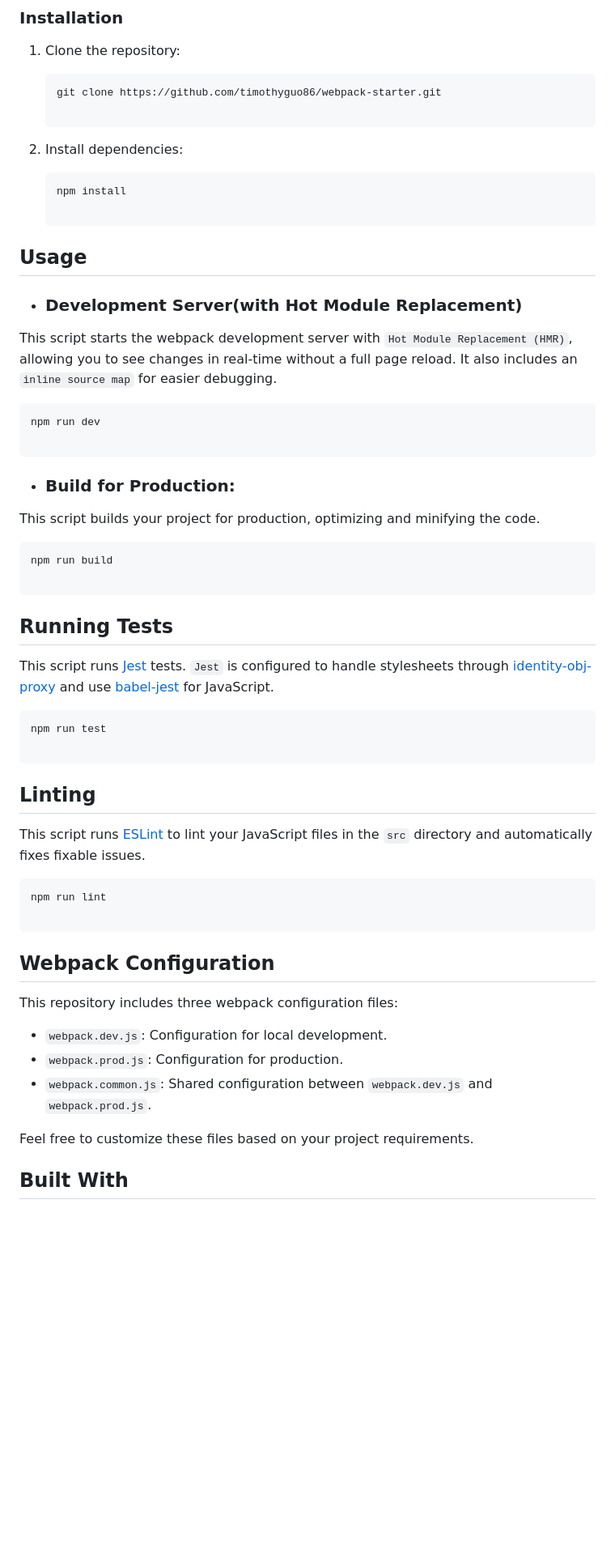
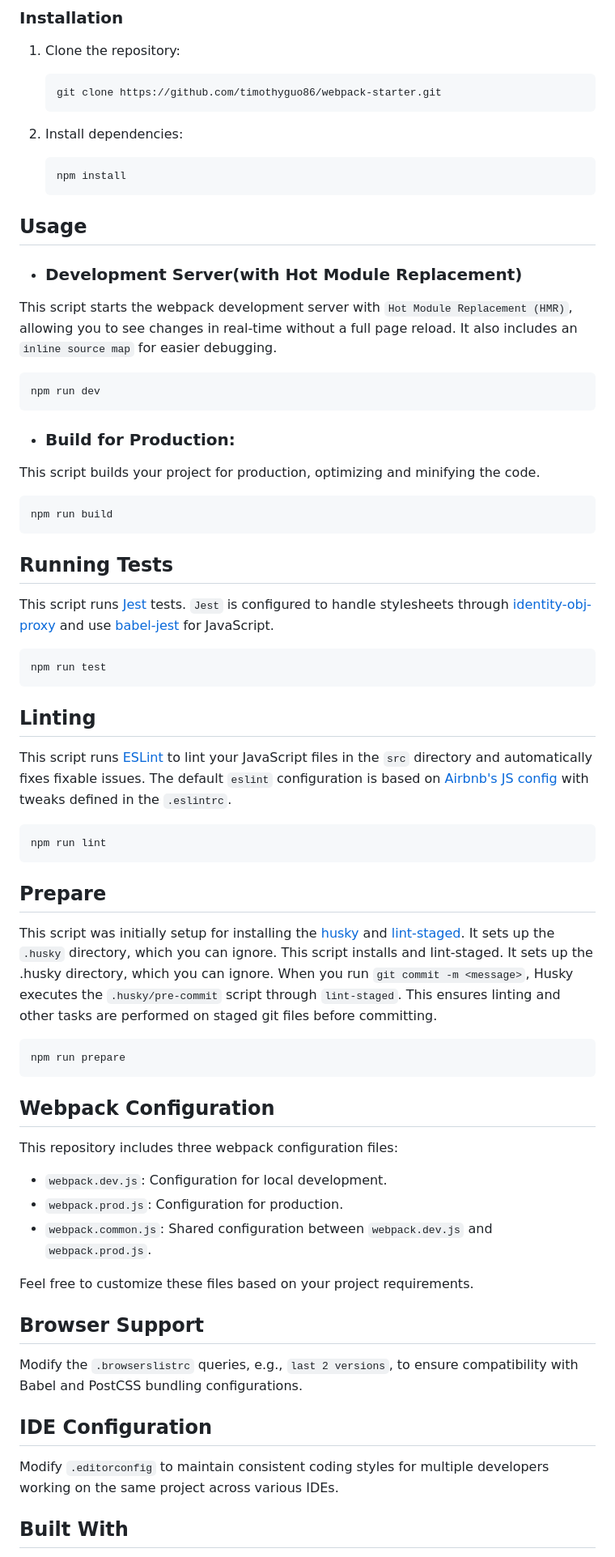
Before and after one commit to timothyguo86/webpack-starter, a Markdown page: README.md, the part around one of its changes. Shown at 81% size. Drawn GitHub-style; blank space fills up the shorter version.

Commit message:
(docs) Updated README.md

````diff
--- a/README.md
+++ b/README.md
@@ -35,14 +37,12 @@ Ensure you have [Node.js](https://nodejs.org/) and [npm](https://www.npmjs.com/)
 
    ```bash
    git clone https://github.com/timothyguo86/webpack-starter.git
-
    ```
 
 2. Install dependencies:
 
    ```bash
    npm install
-
    ```
 
 ## Usage
@@ -53,7 +53,6 @@ This script starts the webpack development server with `Hot Module Replacement (
 
 ```bash
 npm run dev
-
 ```
 
 - ### Build for Production:
@@ -62,7 +61,6 @@ This script builds your project for production, optimizing and minifying the cod
 
 ```bash
 npm run build
-
 ```
 
 ## Running Tests
@@ -71,16 +69,22 @@ This script runs [Jest](https://jestjs.io/) tests. `Jest` is configured to handl
 
 ```bash
 npm run test
-
 ```
 
 ## Linting
 
-This script runs [ESLint](https://eslint.org/) to lint your JavaScript files in the `src` directory and automatically fixes fixable issues.
+This script runs [ESLint](https://eslint.org/) to lint your JavaScript files in the `src` directory and automatically fixes fixable issues. The default `eslint` configuration is based on [Airbnb's JS config](https://www.npmjs.com/package/eslint-config-airbnb-base) with tweaks defined in the `.eslintrc`.
 
 ```bash
 npm run lint
+```
 
+## Prepare
+
+This script was initially setup for installing the [husky](https://github.com/typicode/husky) and [lint-staged](https://github.com/lint-staged/lint-staged). It sets up the `.husky` directory, which you can ignore. This script installs and lint-staged. It sets up the .husky directory, which you can ignore. When you run `git commit -m <message>`, Husky executes the `.husky/pre-commit` script through `lint-staged`. This ensures linting and other tasks are performed on staged git files before committing.
+
+```bash
+npm run prepare
 ```
 
 ## Webpack Configuration
@@ -93,6 +97,14 @@ This repository includes three webpack configuration files:
 
 Feel free to customize these files based on your project requirements.
 
+## Browser Support
+
+Modify the `.browserslistrc` queries, e.g., `last 2 versions`, to ensure compatibility with Babel and PostCSS bundling configurations.
+
+## IDE Configuration
+
+Modify `.editorconfig` to maintain consistent coding styles for multiple developers working on the same project across various IDEs.
+
 ## Built With
 
 - [Webpack](https://webpack.js.org/) - Module bundler.
````
Also changed, not shown: other parts of README.md (+5 -1 lines).
